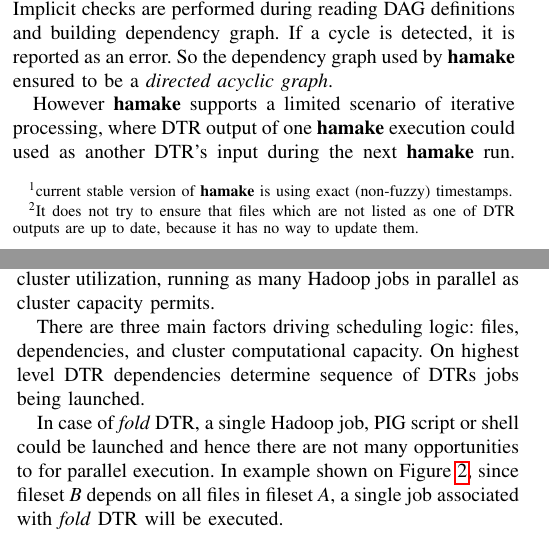
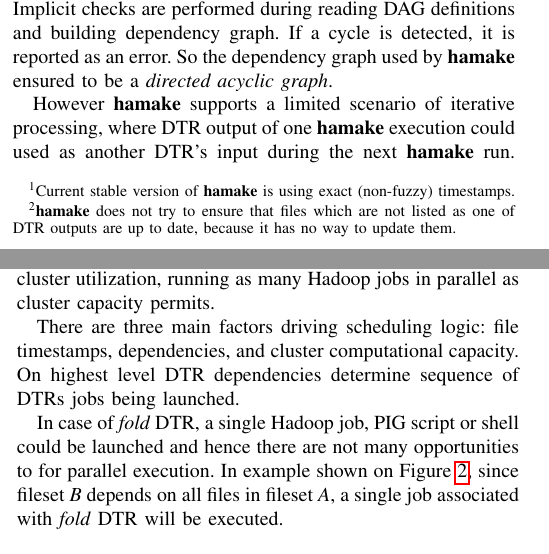
Before and after one commit to codeminders/hamake, a LaTeX paper (doc/whitepaper/hamake.tex): two parts of the columns of pages 1 and 2 of 4, joined at a grey line, cut so that both start at the same text. Compiled offline with pdfLaTeX.

Commit message:
remark from bird

```diff
--- a/doc/whitepaper/hamake.tex
+++ b/doc/whitepaper/hamake.tex
@@ -103,7 +103,7 @@
 $\sigma=0$ gives us non-fuzzy, strict timestamp comparison.
 
 \textbf{hamake} attempts to ensure that all DTR outputs are up to
-date\footnote{It does not try to ensure that files which are not
+date\footnote{\textbf{hamake} does not try to ensure that files which are not
   listed as one of DTR outputs are up to date, because it has no way
   to update them.}.  To do so it builds a \textit{dependency
   graph}. This graph have individual files or filesets as vertices and
@@ -180,9 +180,10 @@
 time. To achieve this it aims for maximal cluster utilization, running
 as many Hadoop jobs in parallel as cluster capacity permits.
 
-There are three main factors driving scheduling logic: files,
-dependencies, and cluster computational capacity. On highest level DTR
-dependencies determine sequence of DTRs jobs being launched.
+There are three main factors driving scheduling logic: file
+timestamps, dependencies, and cluster computational capacity. On
+highest level DTR dependencies determine sequence of DTRs jobs being
+launched.
 
 In case of \emph{fold} DTR, a single Hadoop job, PIG script or shell
 could be launched and hence there are not many opportunities to for
```
Also changed, not shown: doc/whitepaper/hamake.tex (2 more changed lines).
